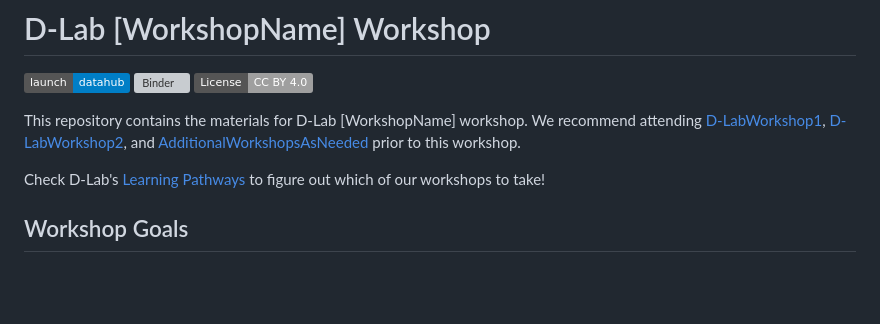
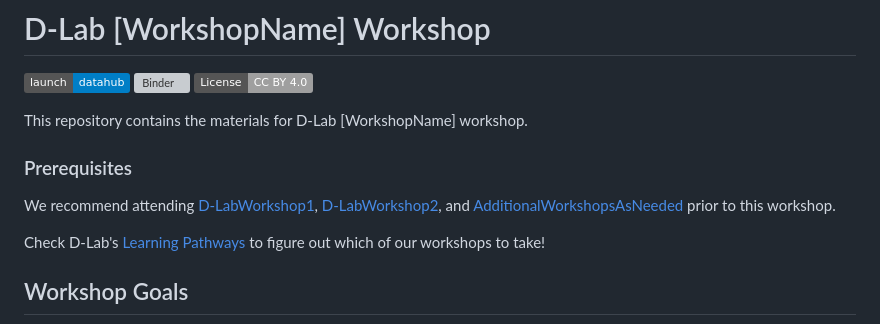
Before and after one commit to dlab-berkeley/D-Lab-Workshop-Template, a Markdown page: README.md, the part around the change. GitHub-like rendering; badges without logos; blank space fills up the shorter version; grey boxes are pictures that could not be loaded.

```diff
--- a/README.md
+++ b/README.md
@@ -4,8 +4,10 @@
 [![Binder](https://mybinder.org/badge_logo.svg)](BINDER_LINK_HERE)
 [![License: CC BY 4.0](https://img.shields.io/badge/License-CC_BY_4.0-lightgrey.svg)](https://creativecommons.org/licenses/by/4.0/)
 
-This repository contains the materials for D-Lab [WorkshopName] workshop. We
-recommend attending [D-LabWorkshop1](D-LabWorkshop1Link),
+This repository contains the materials for D-Lab [WorkshopName] workshop.
+
+### Prerequisites
+We recommend attending [D-LabWorkshop1](D-LabWorkshop1Link),
 [D-LabWorkshop2](D-LabWorkshop2Link), and
 [AdditionalWorkshopsAsNeeded](LinksToWorkshops) prior to this workshop.
 
```
